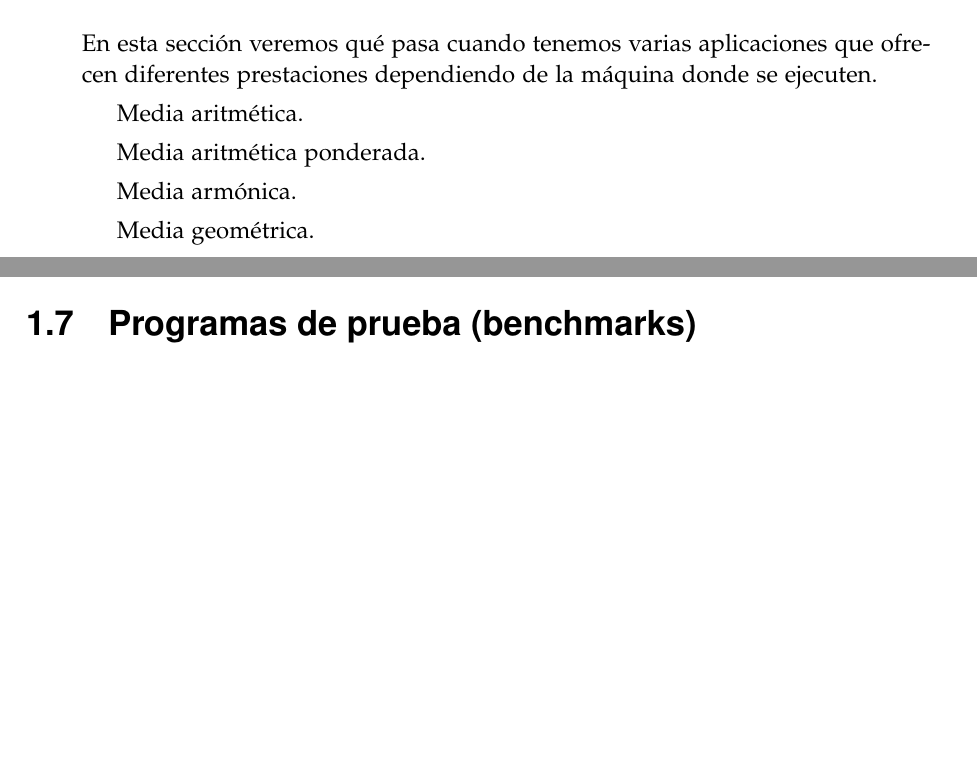
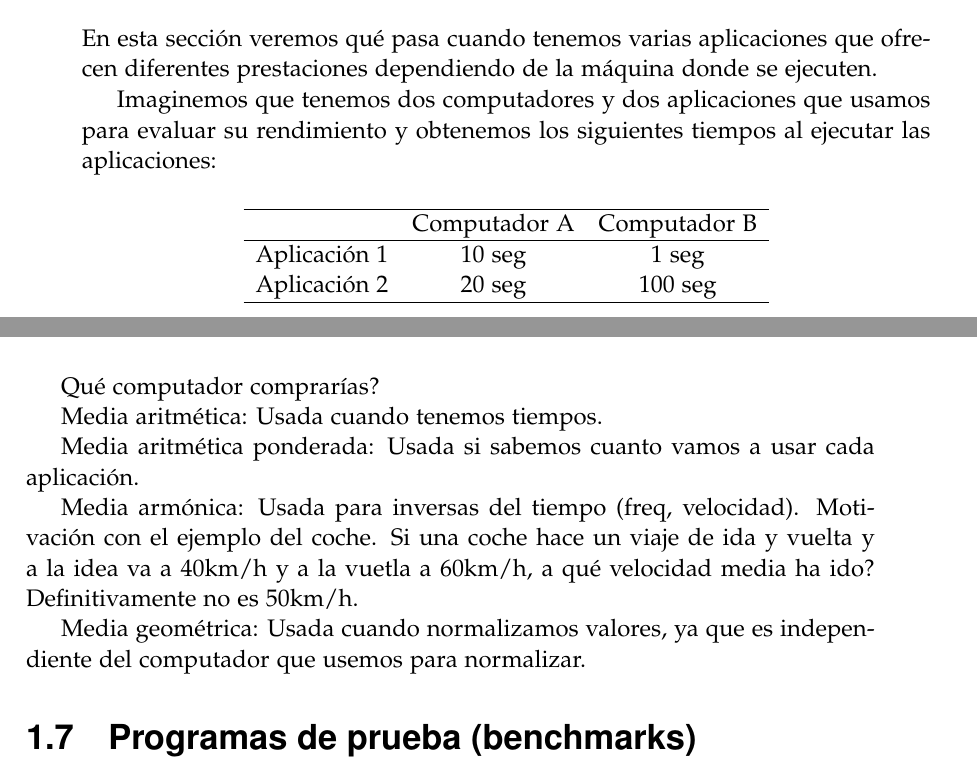
Before and after one commit to alberto-ros/apuntes-aec, a LaTeX book (apuntes-aec.tex): two parts of pages 13 and 14 of 23, joined at a grey line, cut so that both start at the same text, the shorter picture padded with empty space. Compiled offline with pdfLaTeX.

Commit message:
Añadido algo de texto en la sección de las medias

```diff
--- a/apuntes-aec.tex
+++ b/apuntes-aec.tex
@@ -508,13 +508,31 @@ En esta sección veremos qué pasa cuando tenemos varias aplicaciones
 que ofrecen diferentes prestaciones dependiendo de la máquina donde se
 ejecuten.
 
-Media aritmética.
+Imaginemos que tenemos dos computadores y dos aplicaciones que usamos
+para evaluar su rendimiento y obtenemos los siguientes tiempos al
+ejecutar las aplicaciones:
 
-Media aritmética ponderada.
+\begin{center}
+\begin{tabular}{ccc}
+\hline
+  & Computador A & Computador B \\
+\hline
+ Aplicación 1 & 10 seg & 1 seg \\
+ Aplicación 2 & 20 seg & 100 seg \\
+ \hline
+\end{tabular}
+\end{center}
 
-Media armónica.
+Qué computador comprarías?
 
-Media geométrica.
+Media aritmética: Usada cuando tenemos tiempos.
+
+Media aritmética ponderada: Usada si sabemos cuanto vamos a usar cada aplicación.
+
+Media armónica: Usada para inversas del tiempo (freq, velocidad). Motivación con el ejemplo del coche. Si una coche hace un viaje de ida y vuelta y a la idea va a 40km/h y a la vuetla a 60km/h, a qué velocidad media ha ido? Definitivamente no es 50km/h.
+
+
+Media geométrica: Usada cuando normalizamos valores, ya que es independiente del computador que usemos para normalizar.
 
 \section{Programas de prueba (benchmarks)}
 
```
